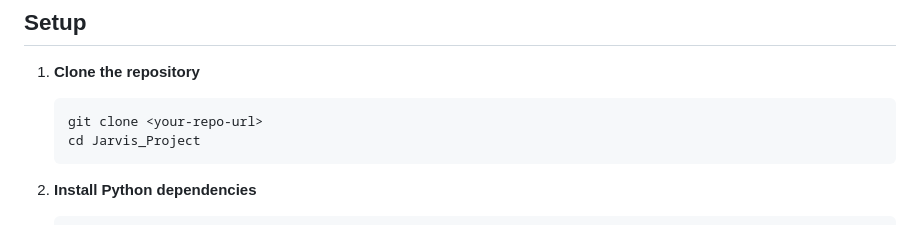
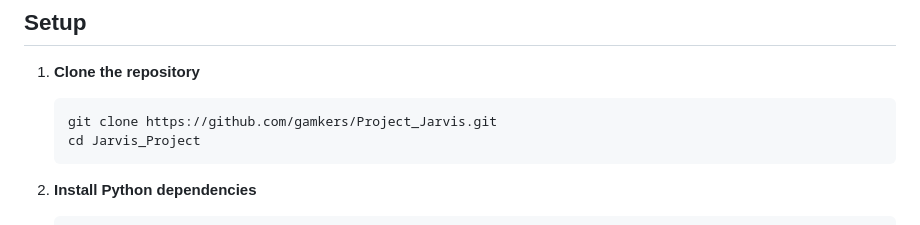
Before and after one commit to Krishna6474/Project_Jarvis, a Markdown page: README.md, the part around the change. Rendered like a GitHub page.

````diff
--- a/README.md
+++ b/README.md
@@ -45,7 +45,7 @@ JARVIS is built with a modular, agentic architecture that enables flexible, cont
 1. **Clone the repository**
 
    ```bash
-   git clone <your-repo-url>
+   git clone https://github.com/gamkers/Project_Jarvis.git
    cd Jarvis_Project
    ```
 
````
